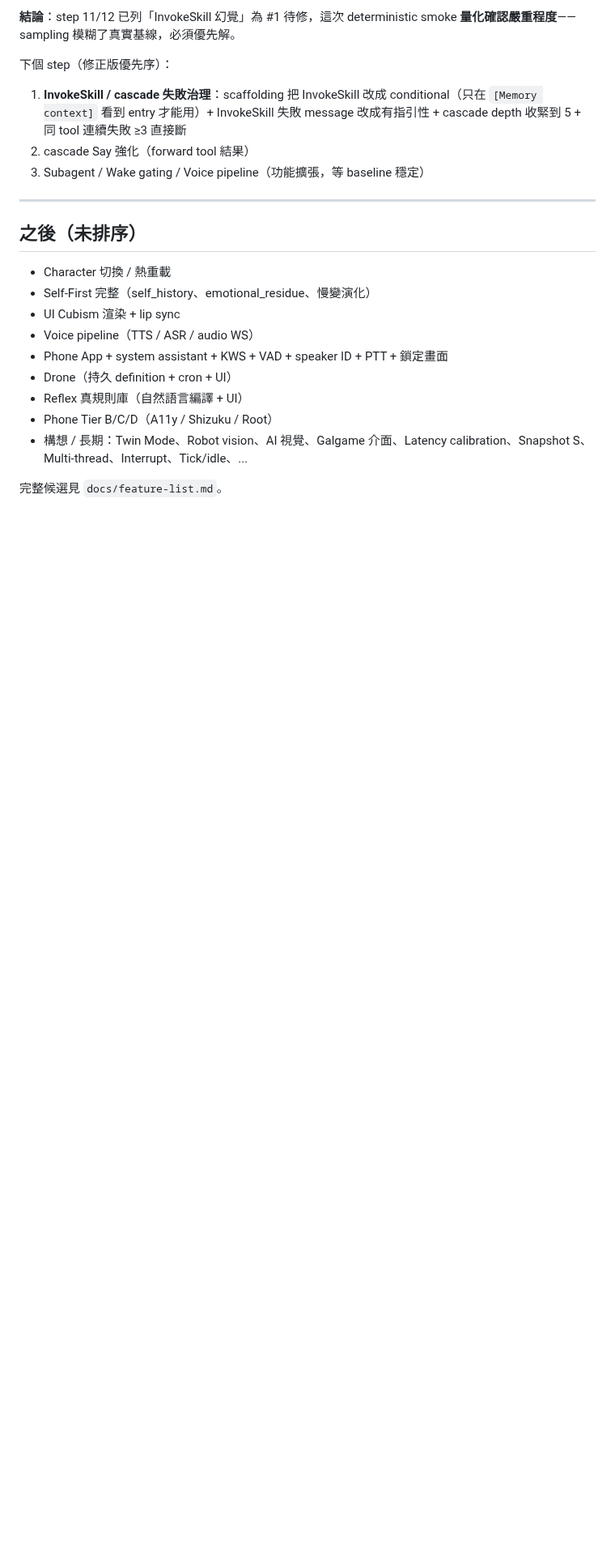
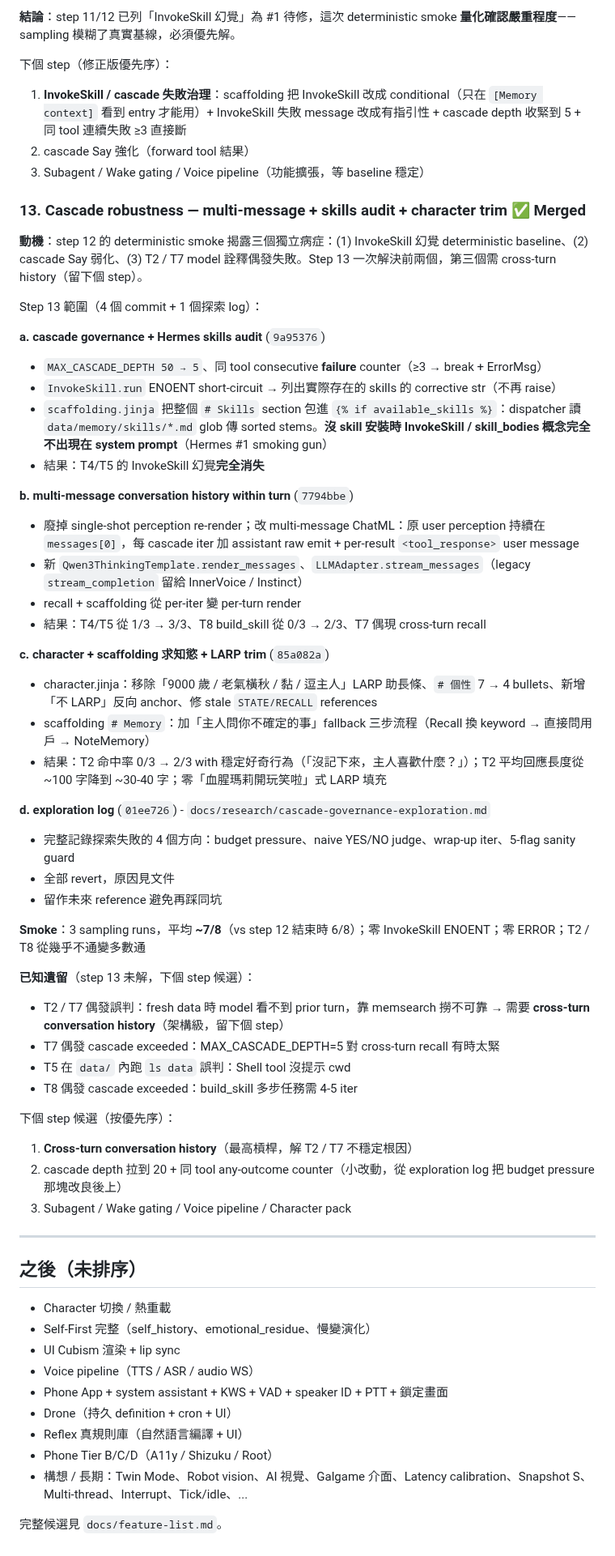
Before and after one commit to ningyos/DollOS, a Markdown page: docs/roadmap.md, the part around the change. Shown at 81% size. Rendered like a GitHub page; blank space fills up the shorter version.

Commit message:
docs: sync CLAUDE.md + roadmap with step 13
CLAUDE.md: add step 13 to merged-plans table; refresh "下一個候選"
priorities — cross-turn conversation history is now top (the remaining
T2 / T7 instability root cause); cascade Say 強化 / character pack
removed from candidates (resolved or deprioritized post-step-13).

roadmap.md: full step 13 entry covering the four sub-commits
(governance + skills audit, multi-message, curiosity + LARP trim,
exploration log). Documents what was solved (InvokeSkill hallucination,
cascade Say weakening, T2 fabrication) and what remains (cross-turn
history, T5 cwd misread, occasional cascade depth tightness).

Next-step priority list reordered: cross-turn conversation history #1,
then cascade depth loosening, then feature expansion.

Co-Authored-By: Claude Opus 4.7 (1M context) <noreply@anthropic.com>

```diff
--- a/docs/roadmap.md
+++ b/docs/roadmap.md
@@ -173,6 +173,47 @@ Step 12 範圍：
 2. cascade Say 強化（forward tool 結果）
 3. Subagent / Wake gating / Voice pipeline（功能擴張，等 baseline 穩定）
 
+### 13. Cascade robustness — multi-message + skills audit + character trim  ✅ Merged
+
+**動機**：step 12 的 deterministic smoke 揭露三個獨立病症：(1) InvokeSkill 幻覺 deterministic baseline、(2) cascade Say 弱化、(3) T2 / T7 model 詮釋偶發失敗。Step 13 一次解決前兩個，第三個需 cross-turn history（留下個 step）。
+
+Step 13 範圍（4 個 commit + 1 個探索 log）：
+
+**a. cascade governance + Hermes skills audit** (`9a95376`)
+- `MAX_CASCADE_DEPTH 50 → 5`、同 tool consecutive **failure** counter（≥3 → break + ErrorMsg）
+- `InvokeSkill.run` ENOENT short-circuit → 列出實際存在的 skills 的 corrective str（不再 raise）
+- `scaffolding.jinja` 把整個 `# Skills` section 包進 `{% if available_skills %}`：dispatcher 讀 `data/memory/skills/*.md` glob 傳 sorted stems。**沒 skill 安裝時 InvokeSkill / skill_bodies 概念完全不出現在 system prompt**（Hermes #1 smoking gun）
+- 結果：T4/T5 的 InvokeSkill 幻覺**完全消失**
+
+**b. multi-message conversation history within turn** (`7794bbe`)
+- 廢掉 single-shot perception re-render；改 multi-message ChatML：原 user perception 持續在 `messages[0]`，每 cascade iter 加 assistant raw emit + per-result `<tool_response>` user message
+- 新 `Qwen3ThinkingTemplate.render_messages`、`LLMAdapter.stream_messages`（legacy `stream_completion` 留給 InnerVoice / Instinct）
+- recall + scaffolding 從 per-iter 變 per-turn render
+- 結果：T4/T5 從 1/3 → 3/3、T8 build_skill 從 0/3 → 2/3、T7 偶現 cross-turn recall
+
+**c. character + scaffolding 求知慾 + LARP trim** (`85a082a`)
+- character.jinja：移除「9000 歲 / 老氣橫秋 / 黏 / 逗主人」LARP 助長條、`# 個性` 7 → 4 bullets、新增「不 LARP」反向 anchor、修 stale `STATE/RECALL` references
+- scaffolding `# Memory`：加「主人問你不確定的事」fallback 三步流程（Recall 換 keyword → 直接問用戶 → NoteMemory）
+- 結果：T2 命中率 0/3 → 2/3 with 穩定好奇行為（「沒記下來，主人喜歡什麼？」）；T2 平均回應長度從 ~100 字降到 ~30-40 字；零「血腥瑪莉開玩笑啦」式 LARP 填充
+
+**d. exploration log** (`01ee726`) - `docs/research/cascade-governance-exploration.md`
+- 完整記錄探索失敗的 4 個方向：budget pressure、naive YES/NO judge、wrap-up iter、5-flag sanity guard
+- 全部 revert，原因見文件
+- 留作未來 reference 避免再踩同坑
+
+**Smoke**：3 sampling runs，平均 **~7/8**（vs step 12 結束時 6/8）；零 InvokeSkill ENOENT；零 ERROR；T2 / T8 從幾乎不通變多數通
+
+**已知遺留**（step 13 未解，下個 step 候選）：
+- T2 / T7 偶發誤判：fresh data 時 model 看不到 prior turn，靠 memsearch 撈不可靠 → 需要 **cross-turn conversation history**（架構級，留下個 step）
+- T7 偶發 cascade exceeded：MAX_CASCADE_DEPTH=5 對 cross-turn recall 有時太緊
+- T5 在 `data/` 內跑 `ls data` 誤判：Shell tool 沒提示 cwd
+- T8 偶發 cascade exceeded：build_skill 多步任務需 4-5 iter
+
+下個 step 候選（按優先序）：
+1. **Cross-turn conversation history**（最高槓桿，解 T2 / T7 不穩定根因）
+2. cascade depth 拉到 20 + 同 tool any-outcome counter（小改動，從 exploration log 把 budget pressure 那塊改良後上）
+3. Subagent / Wake gating / Voice pipeline / Character pack
+
 ---
 
 ## 之後（未排序）
```
Also changed, not shown: CLAUDE.md (+4 -2 lines).
